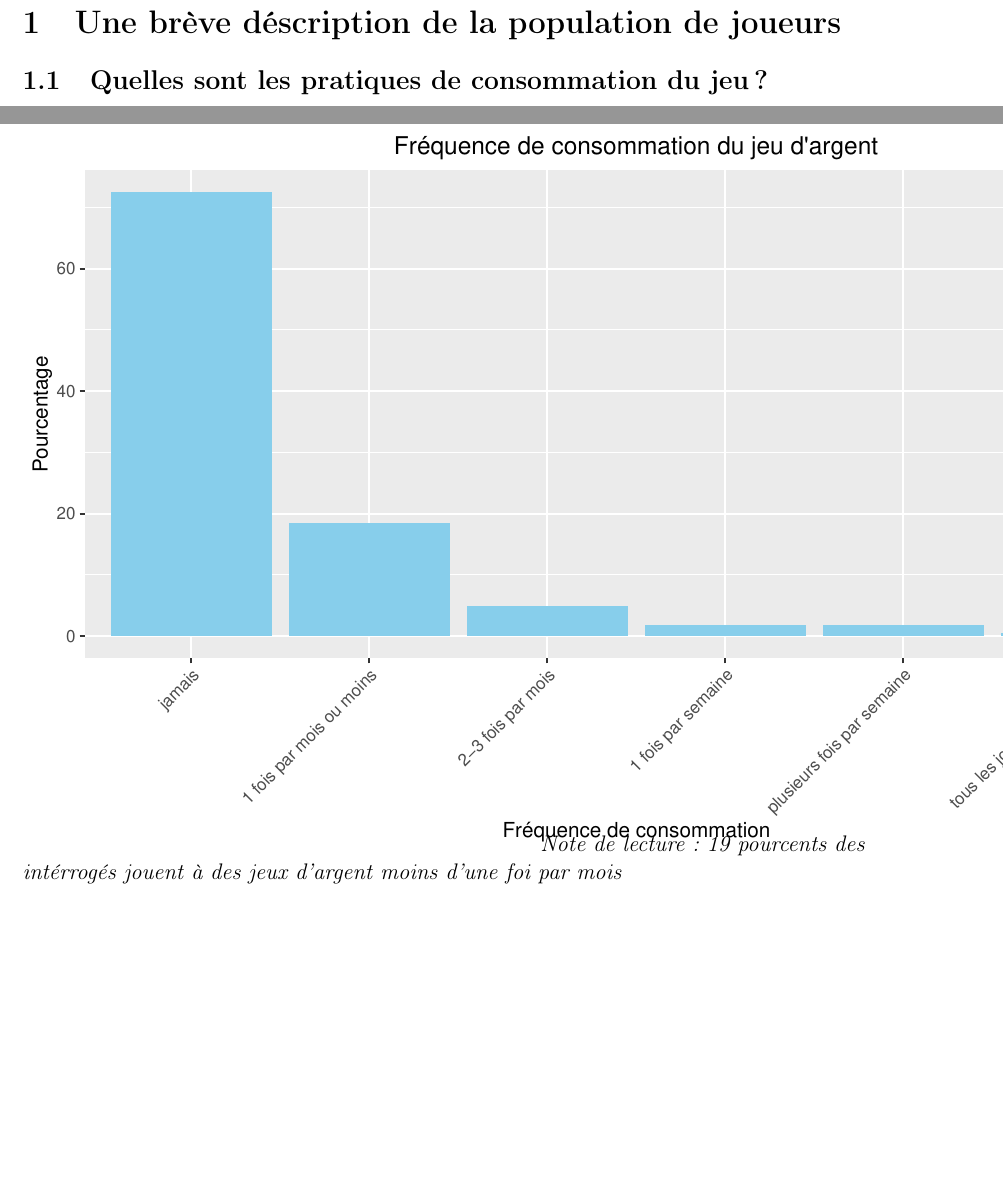
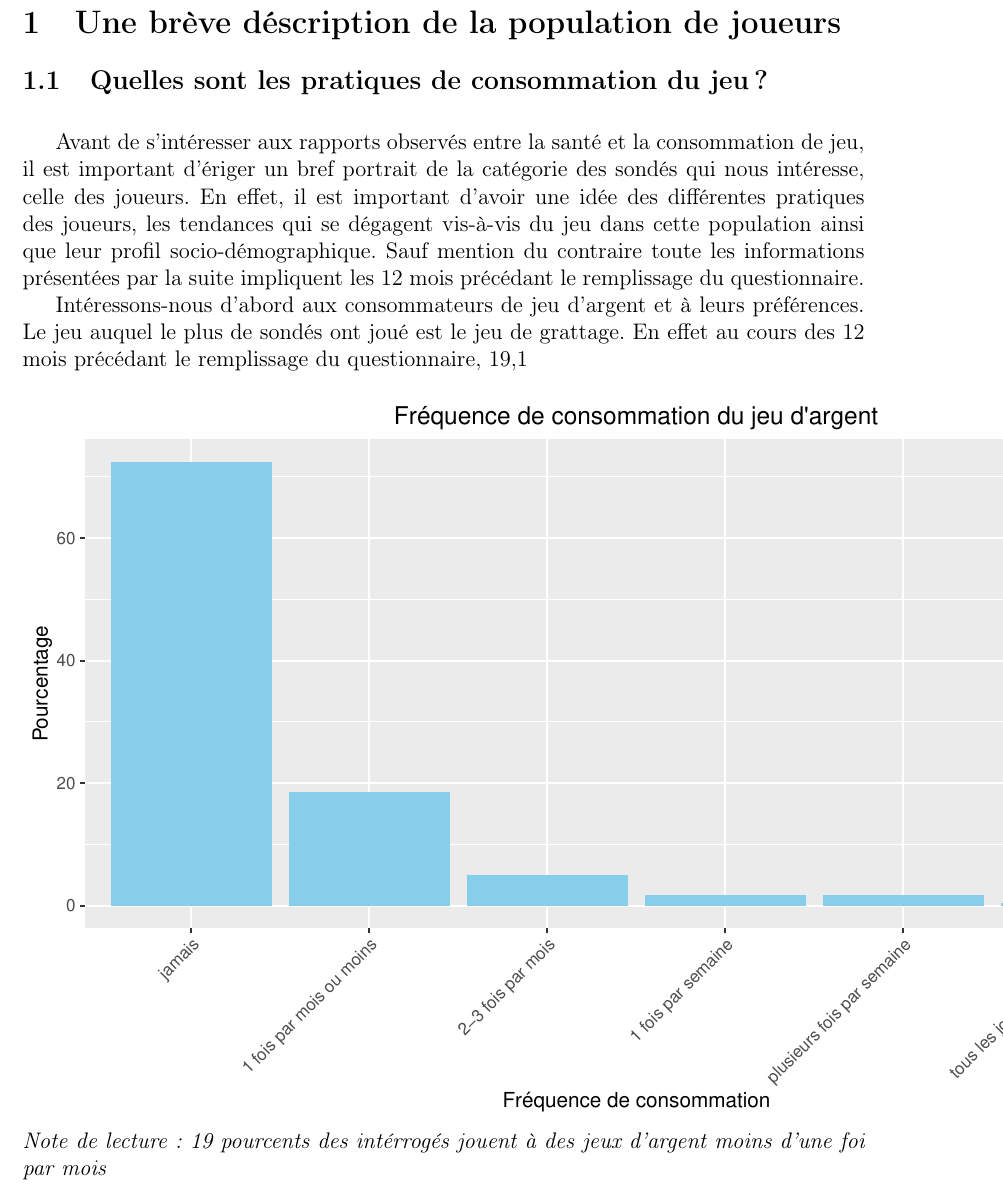
Before and after one commit to AGasowski/gaming-health-full-project, a LaTeX document (rapport.tex, which reads Sections/p1.tex): two parts of pages 4 and 5 of 21 before the commit and part of page 4 of 21 after it, the two joined at a grey line, cut so that both start at the same text, the shorter picture padded with empty space. Compiled offline with pdfLaTeX.

Commit message:
essai texte

```diff
--- a/Sections/p1.tex
+++ b/Sections/p1.tex
@@ -4,6 +4,20 @@
 
 
 \vskip 10pt
+Avant de s’intéresser aux rapports observés entre la santé et la consommation de jeu, il est important d’ériger un bref portrait de la catégorie des sondés qui nous intéresse, celle des joueurs. En effet, il est important d’avoir une idée des différentes pratiques des joueurs, les tendances qui se dégagent vis-à-vis du jeu dans cette population ainsi que leur profil socio-démographique. Sauf mention du contraire toute les informations présentées par la suite impliquent les 12 mois précédant le remplissage du questionnaire.
+
+	Intéressons-nous d’abord aux consommateurs de jeu d’argent et à leurs préférences. Le jeu auquel le plus de sondés ont joué est le jeu de grattage. En effet au cours des 12 mois précédant le remplissage du questionnaire, 19,1% des sondés ont gratté au moins un ticket dans l’espoir qu’il soit gagnant. Ils sont bien plus nombreux que ceux ayant joué à une machine à sous puisque ces derniers ne sont que 2,7% des sondés. Mais cela ne veut pas dire que les tickets à gratter soient le plus démocratisé des jeux d’argents. En effet, il est important de regarder la fréquence de ce jeu pour déterminer son importance dans la consommation des jeux d’argent. Les jeux d’argent ne concernent pas une grande partie de la population.
+
+\begin{figure}[htb]
+    \captionsetup{justification=centering}
+    \begin{minipage}[t]{0.49\textwidth}
+        \centering
+        \includegraphics[scale = 1.0]{Images/Frequence_conso_jeuxA.pdf}
+    \end{minipage}
+    \hfill
+
+    \textit{Note de lecture: 19 pourcents des intérrogés jouent à des jeux d'argent moins d'une foi par mois}
+\end{figure}
 
 
 \newpage
@@ -13,16 +27,7 @@
 
 \vskip 10pt
 
-\begin{figure}[htb]
-    \captionsetup{justification=centering}
-    \begin{minipage}[t]{0.49\textwidth}
-        \centering
-        \includegraphics[scale = 1.0]{Images/Frequence_conso_jeuxA.pdf}
-    \end{minipage}
-    \hfill
-    \textit{Note de lecture: 19 pourcents des intérrogés
-     jouent à des jeux d'argent moins d'une foi par mois}
-\end{figure}
+
 
 
 \newpage
```
Also changed, not shown: rapport.pdf, 7 other files.
